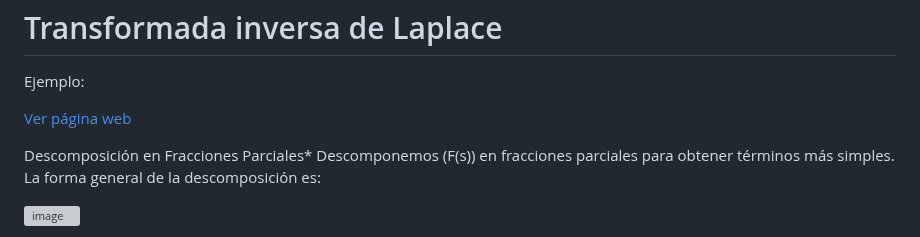
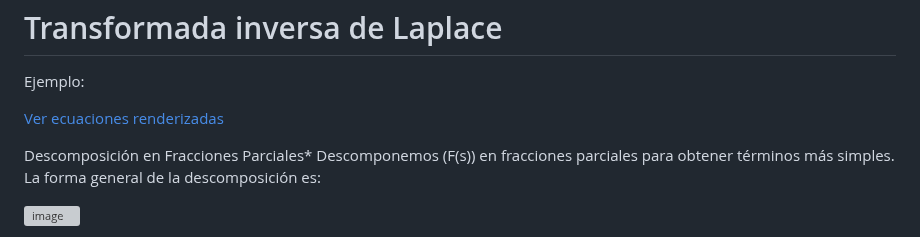
Before and after one commit to carloscant3/Apuntes-Sistemas-Dinamicos, a Markdown page: README.md, the part around the change. GitHub-like rendering; grey boxes are pictures that could not be loaded.

```diff
--- a/README.md
+++ b/README.md
@@ -54,7 +54,7 @@ Ejemplo : Queremos calcular la transformada de laplace de la siguiente función:
 
   Ejemplo:
 
-  [Ver página web](https://github.com/carloscant3/Apuntes-Sistemas-Dinamicos/blob/9fd98daf9a4616514d48bce316b6aa443791ee91/index.html)
+  [Ver ecuaciones renderizadas](https://github.com/carloscant3/Apuntes-Sistemas-Dinamicos/blob/9fd98daf9a4616514d48bce316b6aa443791ee91/index.html)
 
   Descomposición en Fracciones Parciales*
   Descomponemos \(F(s)\) en fracciones parciales para obtener términos más simples.  La forma general de la descomposición es:
```
